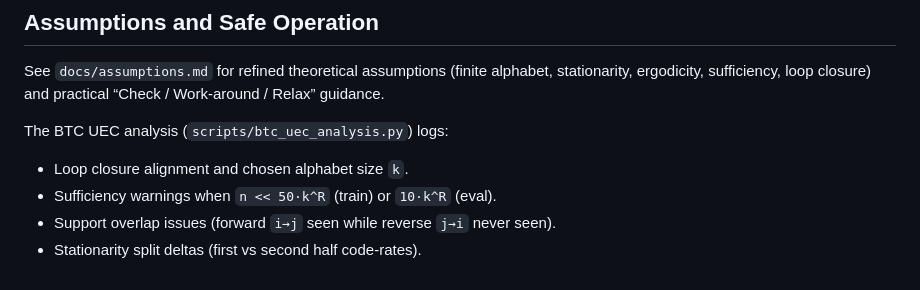
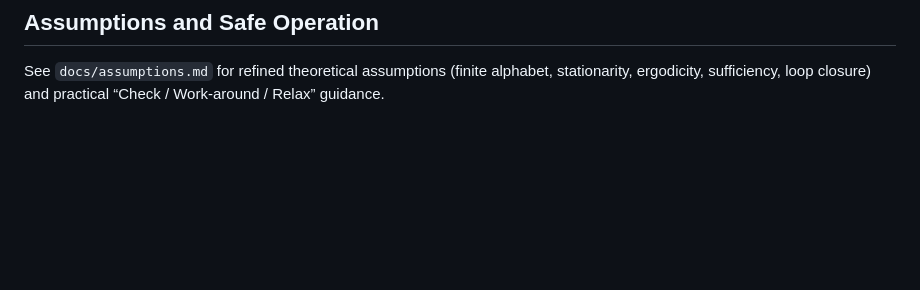
Before and after one commit to jbwinters/Evidence-Holonomy, a Markdown page: README.md, the part around the change. Rendered like a GitHub page; blank space fills up the shorter version.

```diff
--- a/README.md
+++ b/README.md
@@ -185,9 +185,3 @@ Audio samples under `data/wav/` are from Freesound.org and used for AoT demos. S
 ## Assumptions and Safe Operation
 
 See `docs/assumptions.md` for refined theoretical assumptions (finite alphabet, stationarity, ergodicity, sufficiency, loop closure) and practical “Check / Work‑around / Relax” guidance.
-
-The BTC UEC analysis (`scripts/btc_uec_analysis.py`) logs:
-- Loop closure alignment and chosen alphabet size `k`.
-- Sufficiency warnings when `n << 50·k^R` (train) or `10·k^R` (eval).
-- Support overlap issues (forward `i→j` seen while reverse `j→i` never seen).
-- Stationarity split deltas (first vs second half code‑rates).
```
